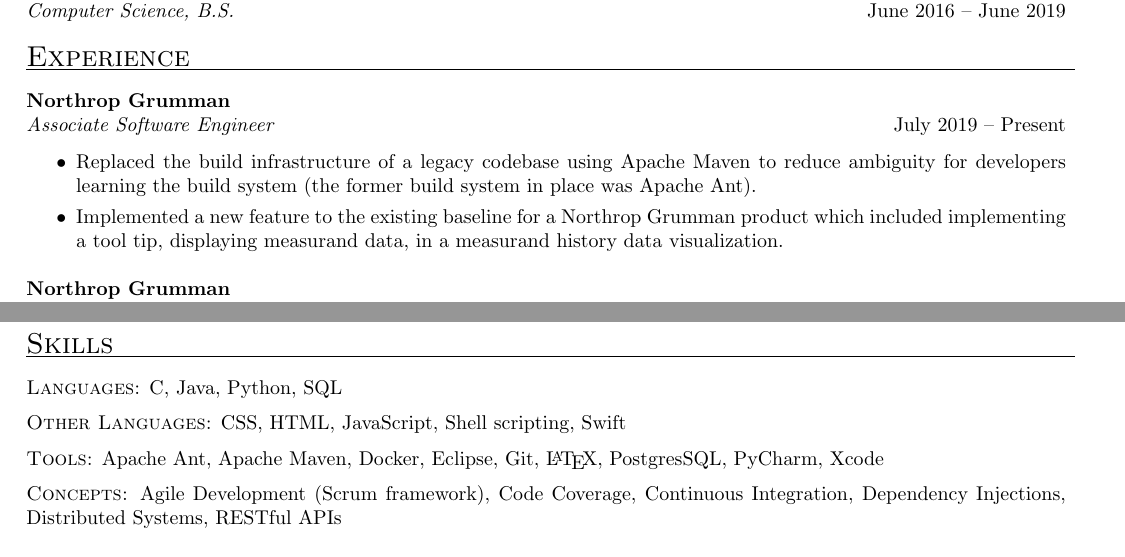
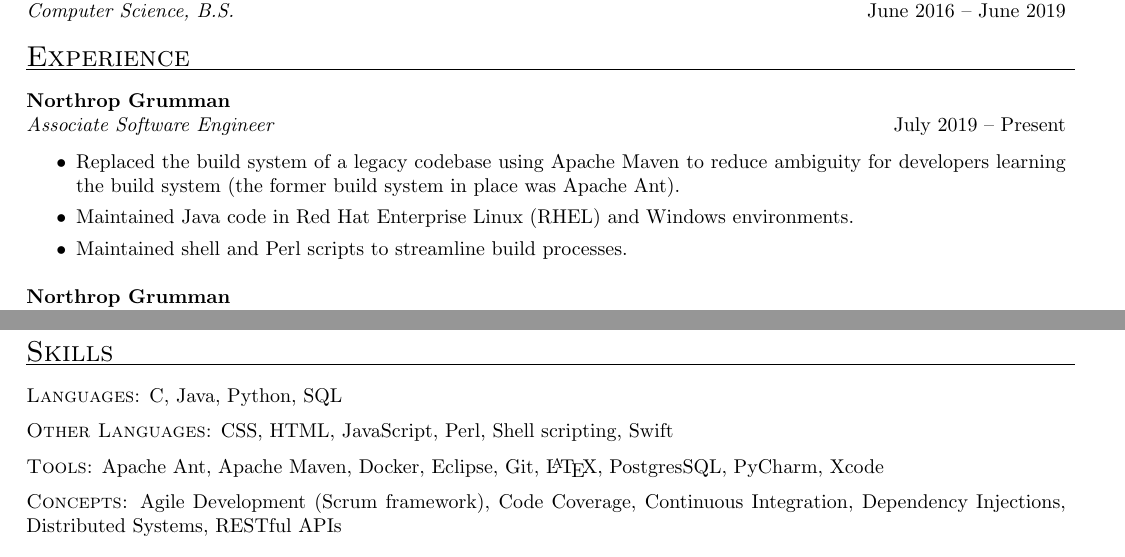
Before and after one commit to cristiangonzales/My-Resume, a LaTeX CV (My_Resume.tex): two parts of the page, joined at a grey line, cut so that both start at the same text. Compiled offline with pdfLaTeX.

Commit message:
Resume updates

```diff
--- a/My_Resume.tex
+++ b/My_Resume.tex
@@ -83,10 +83,10 @@
 July 2019 -- Present\\[1mm]
 	\begin{itemize}
 		\vspace{-3mm}
-    \item Replaced the build infrastructure of a legacy codebase using Apache Maven to reduce ambiguity for developers learning the build system (the former build system in place was Apache Ant).
-    \item Implemented a new feature to the existing baseline for a Northrop Grumman product which included implementing a tool tip, displaying measurand data, in a measurand history data visualization.
-%   \item Participated in code reviews using SmartBear and gained familiarity with ClearQuest as a bug and issue tracker
-	\end{itemize}
+    \item Replaced the build system of a legacy codebase using Apache Maven to reduce ambiguity for developers learning the build system (the former build system in place was Apache Ant).
+    \item Maintained Java code in Red Hat Enterprise Linux (RHEL) and Windows environments.
+    \item Maintained shell and Perl scripts to streamline build processes.
+  \end{itemize}
 %%%%%%%%%%%%%%%%%%%%%%%%
 %%%%%%%%%%%%%%%%%%%%%%%%
 \textbf{Northrop Grumman}\\
@@ -130,7 +130,7 @@
 \vspace{0.5mm}
 \hrule width18.5cm
 	\textsc{Languages:} C, Java, Python, SQL\\[2mm]
-	\textsc{Other Languages:} CSS, HTML, JavaScript, Shell scripting, Swift\\[2mm]
+  \textsc{Other Languages:} CSS, HTML, JavaScript, Perl, Shell scripting, Swift\\[2mm]
   \textsc{Tools:} Apache Ant, Apache Maven, Docker, Eclipse, Git, \LaTeX, PostgresSQL, PyCharm, Xcode\\[2mm]
 	\textsc{Concepts:} Agile Development (Scrum framework), Code Coverage, Continuous Integration, Dependency Injections, Distributed Systems, RESTful APIs\\[0.5mm]
 \vspace{-2mm}
```
Also changed, not shown: My_Resume.pdf.
